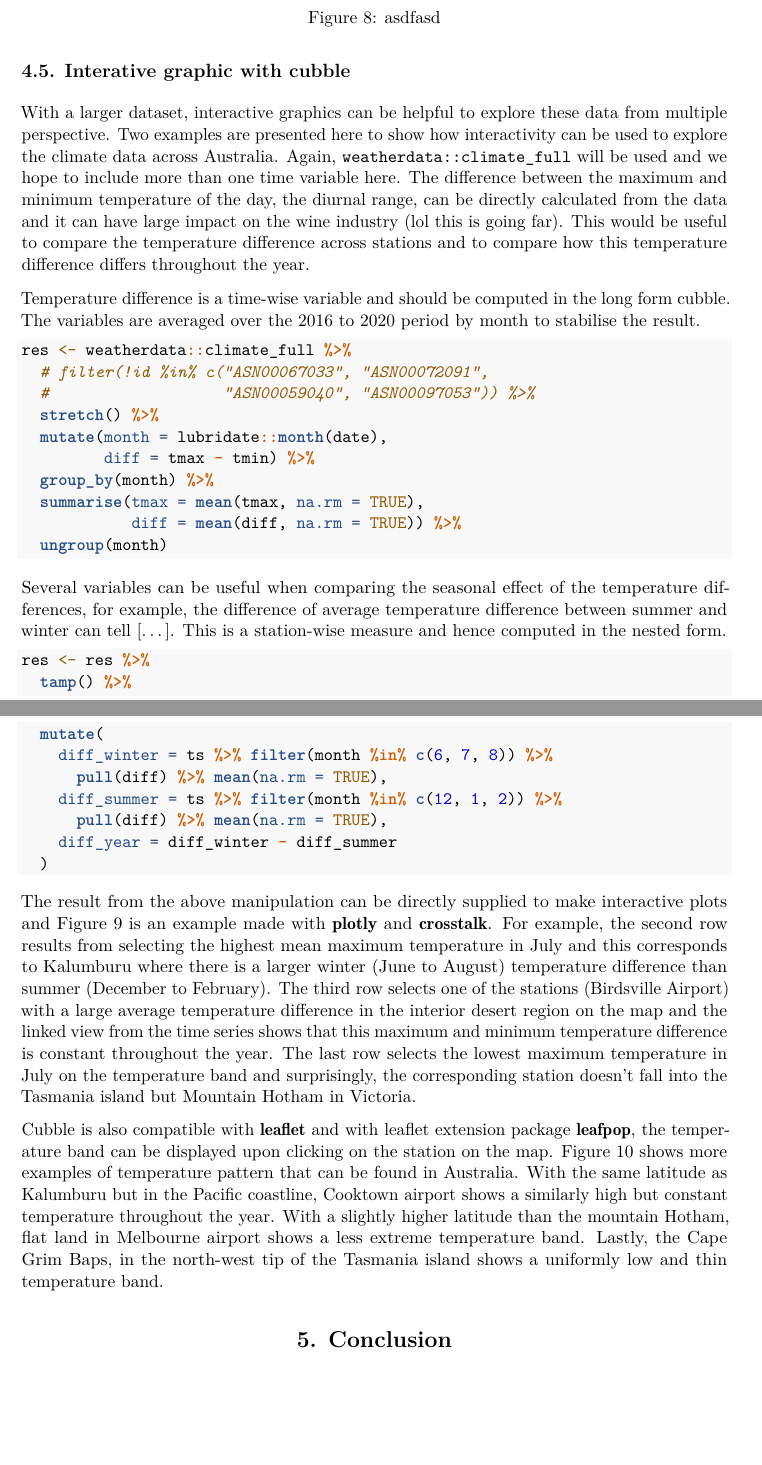
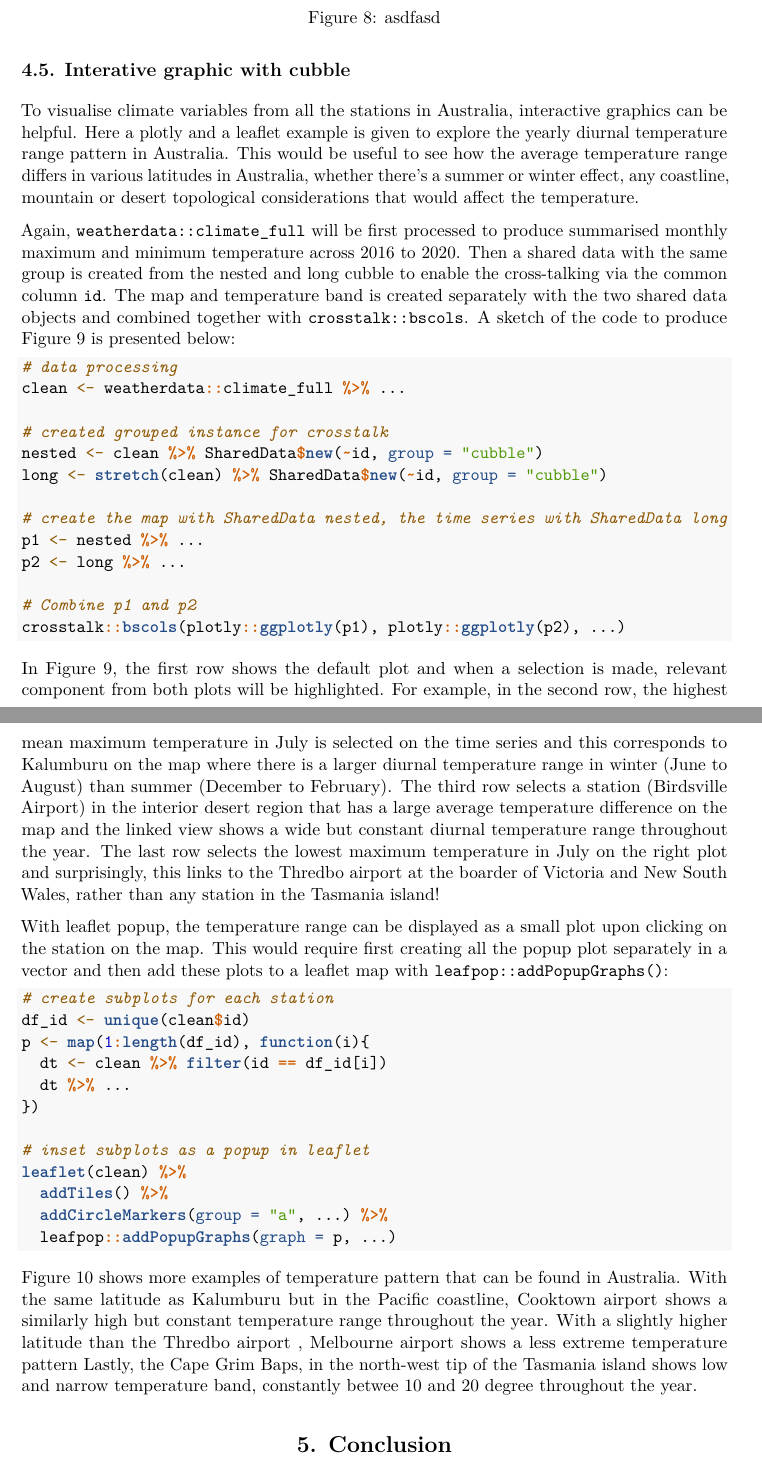
Before and after one commit to huizezhang-sherry/paper-cubble, an R Markdown document (main.Rmd): two parts of pages 13 and 14 of 18, joined at a grey line, cut so that both start at the same text, the shorter picture padded with empty space. Rendered offline with R 4.5, knitr and Pandoc, then LaTeX, with nearby package versions; drawn as R Markdown's standard PDF in place of the format the file asks for; some code elsewhere in the file could not run offline.

Commit message:
more writing and updates on the interactive graphic section

````diff
--- a/main.Rmd
+++ b/main.Rmd
@@ -305,50 +305,57 @@ knitr::include_graphics("figures/matching.png")
 
 ## Interative graphic with cubble
 
-With a larger dataset, interactive graphics can be helpful to explore these data from multiple perspective. Two examples are presented here to show how interactivity can be used to explore the climate data across Australia. Again, `weatherdata::climate_full` will be used and we hope to include more than one time variable here. The difference between the maximum and minimum temperature of the day, the diurnal range, can be directly calculated from the data and it can have large impact on the wine industry (lol this is going far). This would be useful to compare the temperature difference across stations and to compare how this temperature difference differs throughout the year.
+To visualise climate variables from all the stations in Australia, interactive graphics can be helpful. Here a plotly and a leaflet example is given to explore the yearly diurnal temperature range pattern in Australia. This would be useful to see how the average temperature range differs in various latitudes in Australia, whether there's a summer or winter effect, any coastline, mountain or desert topological considerations that would affect the temperature.
 
-Temperature difference is a time-wise variable and should be computed in the long form cubble. The variables are averaged over the 2016 to 2020 period by month to stabilise the result.
+Again, `weatherdata::climate_full` will be first processed to produce summarised monthly maximum and minimum temperature across 2016 to 2020. Then a shared data with the same group is created from the nested and long cubble to enable the cross-talking via the common column `id`. The map and temperature band is created separately with the two shared data objects and combined together with `crosstalk::bscols`. A sketch of the code to produce Figure \ref{fig:interactive-linking} is presented below:
 
 ```{r eval = FALSE, echo = TRUE}
-res <- weatherdata::climate_full %>%
-  # filter(!id %in% c("ASN00067033", "ASN00072091",
-  #                   "ASN00059040", "ASN00097053")) %>%
-  stretch() %>%
-  mutate(month = lubridate::month(date),
-         diff = tmax - tmin) %>%
-  group_by(month) %>%
-  summarise(tmax = mean(tmax, na.rm = TRUE),
-            diff = mean(diff, na.rm = TRUE)) %>%
-  ungroup(month)
+# data processing
+clean <- weatherdata::climate_full %>% ...
+
+# created grouped instance for crosstalk
+nested <- clean %>% SharedData$new(~id, group = "cubble")
+long <- stretch(clean) %>% SharedData$new(~id, group = "cubble")
+
+# create the map with SharedData nested, the time series with SharedData long
+p1 <- nested %>% ...
+p2 <- long %>% ...
+
+# Combine p1 and p2
+crosstalk::bscols(plotly::ggplotly(p1), plotly::ggplotly(p2), ...)
 
 ```
 
-Several variables can be useful when comparing the seasonal effect of the temperature differences, for example, the difference of average temperature difference between summer and winter can tell [...]. This is a station-wise measure and hence computed in the nested form.
+In Figure \ref{fig:interactive-linking}, the first row shows the default plot and when a selection is made, relevant component from both plots will be highlighted. For example, in the second row, the highest mean maximum temperature in July is selected on the time series and this corresponds to Kalumburu on the map where there is a larger diurnal temperature range in winter (June to August) than summer (December to February). The third row selects a station (Birdsville Airport) in the interior desert region that has a large average temperature difference on the map and the linked view shows a wide but constant diurnal temperature range throughout the year. The last row selects the lowest maximum temperature in July on the right plot and surprisingly, this links to the Thredbo airport at the boarder of Victoria and New South Wales, rather than any station in the Tasmania island!
 
-```{r eval = FALSE, echo = TRUE}
-res <- res %>%
-  tamp() %>%
-  mutate(
-    diff_winter = ts %>% filter(month %in% c(6, 7, 8)) %>%
-      pull(diff) %>% mean(na.rm = TRUE),
-    diff_summer = ts %>% filter(month %in% c(12, 1, 2)) %>%
-      pull(diff) %>% mean(na.rm = TRUE),
-    diff_year = diff_winter - diff_summer
-  )
-```
-
-The result from the above manipulation can be directly supplied to make interactive plots and Figure \ref{fig:interactive-linking} is an example made with \pkg{plotly} and \pkg{crosstalk}. For example, the second row results from selecting the highest mean maximum temperature in July and this corresponds to Kalumburu where there is a larger winter (June to August) temperature difference than summer (December to February). The third row selects one of the stations (Birdsville Airport) with a large average temperature difference in the interior desert region on the map and the linked view from the time series shows that this maximum and minimum temperature difference is constant throughout the year. The last row selects the lowest maximum temperature in July on the temperature band and surprisingly, the corresponding station doesn't fall into the Tasmania island but Mountain Hotham in Victoria.
-
-```{r interactive-linking, echo = FALSE, out.width="100%", out.height="25%", fig.cap = "Screenshots of the mean daily temperature difference averaged by month from 2016 to 2020 at various locations in Australia. Crossed linking between the map and the temperature band is implemented in both directions for exploring the temperature pattern interactively. The first row is the general appearance of the graph and the next three rows are examples from various selection to show different temperature patterns in Australia. The html version can be found at ...", fig.show='hold'}
+```{r interactive-linking, echo = FALSE, out.width="100%", out.height="25%", fig.retina = 2, dpi = 300, fig.cap = "Screenshots of the mean daily temperature difference averaged by month from 2016 to 2020 at various locations in Australia. Crossed linking between the map and the temperature band is implemented in both directions for exploring the temperature pattern interactively. The first row is the general appearance of the graph and the next three rows are examples from various selection to show different temperature patterns in Australia. The html version can be found at ...", fig.show='hold'}
 knitr::include_graphics(here::here("figures/linking.png"))
 knitr::include_graphics(here::here("figures/linking-north.png"))
 knitr::include_graphics(here::here("figures/linking-mid.png"))
 knitr::include_graphics(here::here("figures/linking-south.png"))
 ```
 
-Cubble is also compatible with \pkg{leaflet} and with leaflet extension package \pkg{leafpop}, the temperature band can be displayed upon clicking on the station on the map. Figure \ref{fig:interactive-popup} shows more examples of temperature pattern that can be found in Australia. With the same latitude as Kalumburu but in the Pacific coastline, Cooktown airport shows a similarly high but constant temperature throughout the year. With a slightly higher latitude than the mountain Hotham, flat land in Melbourne airport shows a less extreme temperature band. Lastly, the Cape Grim Baps, in the north-west tip of the Tasmania island shows a uniformly low and thin temperature band.
+With leaflet popup, the temperature range can be displayed as a small plot upon clicking on the station on the map. This would require first creating all the popup plot separately in a vector and then add these plots to a leaflet map with `leafpop::addPopupGraphs()`:
 
-```{r interactive-popup, echo = FALSE, out.width="50%", out.height="30%", fig.cap = "Screenshots of the diurnal temperature range averaged by month from 2016 to 2020 at various locations in Australia. The leaflet popup allows users to click on a single station for its temperature band as a small plot in the popup window. The html version can be found at ...", fig.show='hold'}
+```{r eval = FALSE, echo = TRUE}
+# create subplots for each station
+df_id <- unique(clean$id)
+p <- map(1:length(df_id), function(i){
+  dt <- clean %>% filter(id == df_id[i])
+  dt %>% ...
+})
+
+# inset subplots as a popup in leaflet
+leaflet(clean) %>%
+  addTiles() %>%
+  addCircleMarkers(group = "a", ...) %>%
+  leafpop::addPopupGraphs(graph = p, ...)
+
+```
+
+Figure \ref{fig:interactive-popup} shows more examples of temperature pattern that can be found in Australia. With the same latitude as Kalumburu but in the Pacific coastline, Cooktown airport shows a similarly high but constant temperature range throughout the year. With a slightly higher latitude than the Thredbo airport , Melbourne airport shows a less extreme temperature pattern Lastly, the Cape Grim Baps, in the north-west tip of the Tasmania island shows low and narrow temperature band, constantly betwee 10 and 20 degree throughout the year.
+
+```{r interactive-popup, echo = FALSE, out.width="45%", out.height="30%", fig.retina = 2, dpi = 300, fig.cap = "Screenshots of the diurnal temperature range averaged by month from 2016 to 2020 at various locations in Australia. The leaflet popup allows users to click on a single station for its temperature band as a small plot in the popup window. The html version can be found at ...", fig.show='hold'}
 knitr::include_graphics(here::here("figures/popup-north.png"))
 knitr::include_graphics(here::here("figures/popup-vic.png"))
 knitr::include_graphics(here::here("figures/popup-tas.png"))
````
Also changed, not shown: scripts/interactive-linking2.R (+9 -8 lines), scripts/interactive-popup.R (+16 -3 lines), figures/linking-mid.png, figures/linking-north.png, figures/linking-south.png, figures/linking.png, figures/popup-north.png, figures/popup-tas.png, figures/popup-vic.png, main.tex.
